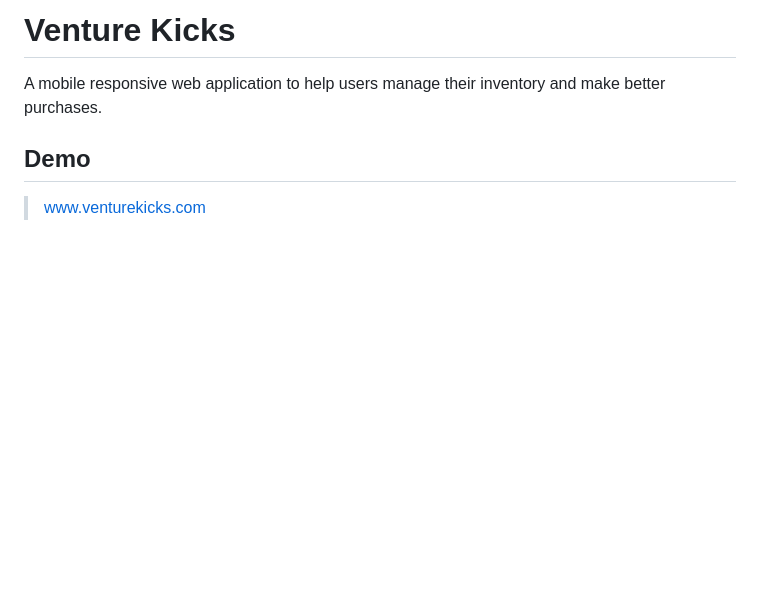
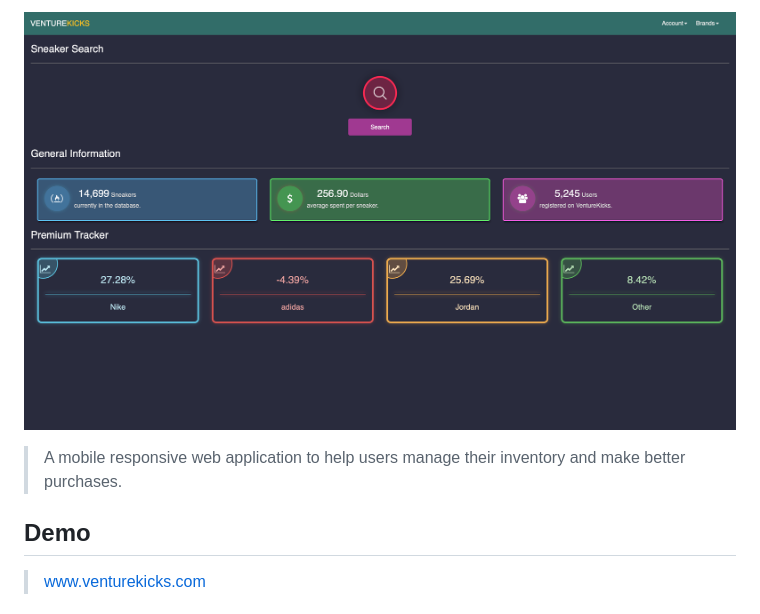
Before and after one commit to chaseycodes/VentureKicks, a Markdown page: README.md, the part around the change. Drawn GitHub-style; blank space fills up the shorter version.

```diff
--- a/README.md
+++ b/README.md
@@ -1,5 +1,5 @@
-# Venture Kicks
-A mobile responsive web application to help users manage their inventory and make better purchases.
+![](images/index.png)
+> A mobile responsive web application to help users manage their inventory and make better purchases.
 
 ## Demo
 > www.venturekicks.com
```
Also changed, not shown: images/banner.jpg (added).
